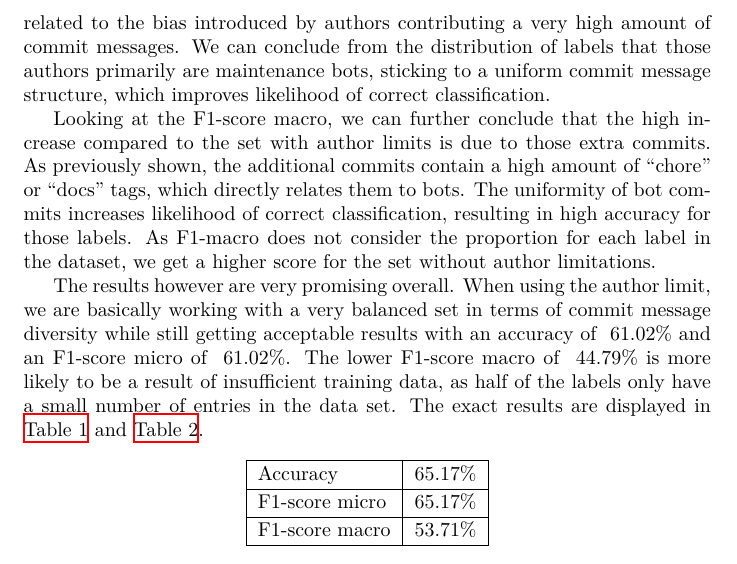
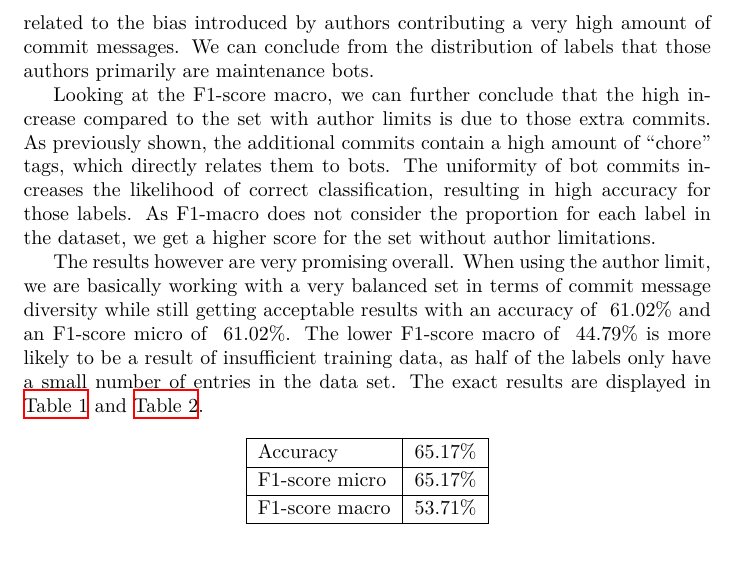
Before and after one commit to reitermarkus/commit-message-nlp, a LaTeX document (tex/paper.tex, which reads tex/sections/results.tex): part of page 10 of 13, cut so that both start at the same text. Compiled offline with XeLaTeX.

Commit message:
Remove redundant sentence.

```diff
--- a/tex/sections/results.tex
+++ b/tex/sections/results.tex
@@ -48,12 +48,11 @@ bots, which mainly applies to automatic maintenance tasks, i.e. chores.
 When comparing the results of the logistic regression, we can clearly notice a difference between the two sets.
 With unlimited messages per author we get about ~4.15\% improvement over the set with author limitations. This
 can be related to the bias introduced by authors contributing a very high amount of commit messages. We can
-conclude from the distribution of labels that those authors primarily are maintenance bots, sticking to a
-uniform commit message structure, which improves likelihood of correct classification.
+conclude from the distribution of labels that those authors primarily are maintenance bots.
 
 Looking at the F1-score macro, we can further conclude that the high increase compared to the set with author
 limits is due to those extra commits. As previously shown, the additional commits contain a high amount of
-“chore” or “docs” tags, which directly relates them to bots. The uniformity of bot commits increases likelihood
+“chore” tags, which directly relates them to bots. The uniformity of bot commits increases the likelihood
 of correct classification, resulting in high accuracy for those labels. As F1-macro does not consider the
 proportion for each label in the dataset, we get a higher score for the set without author limitations.
 
```
